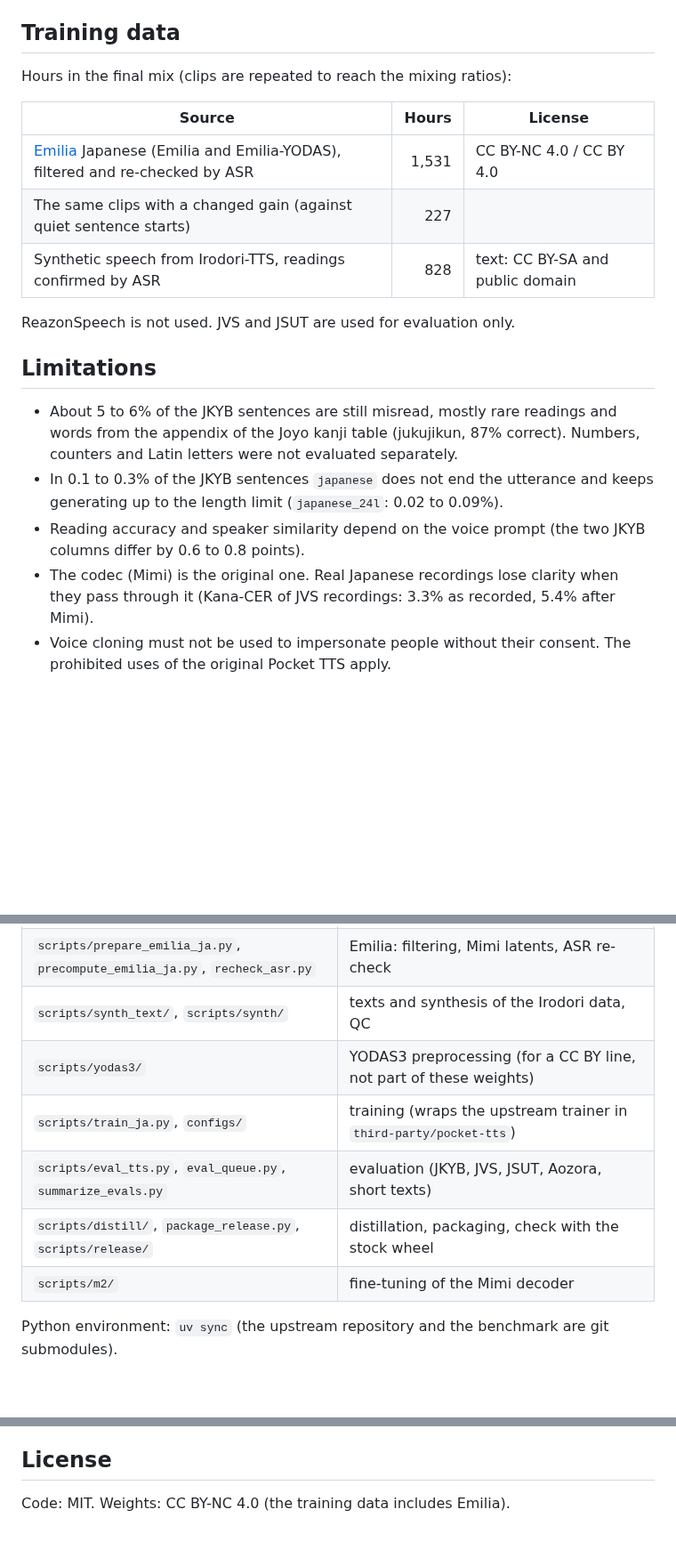
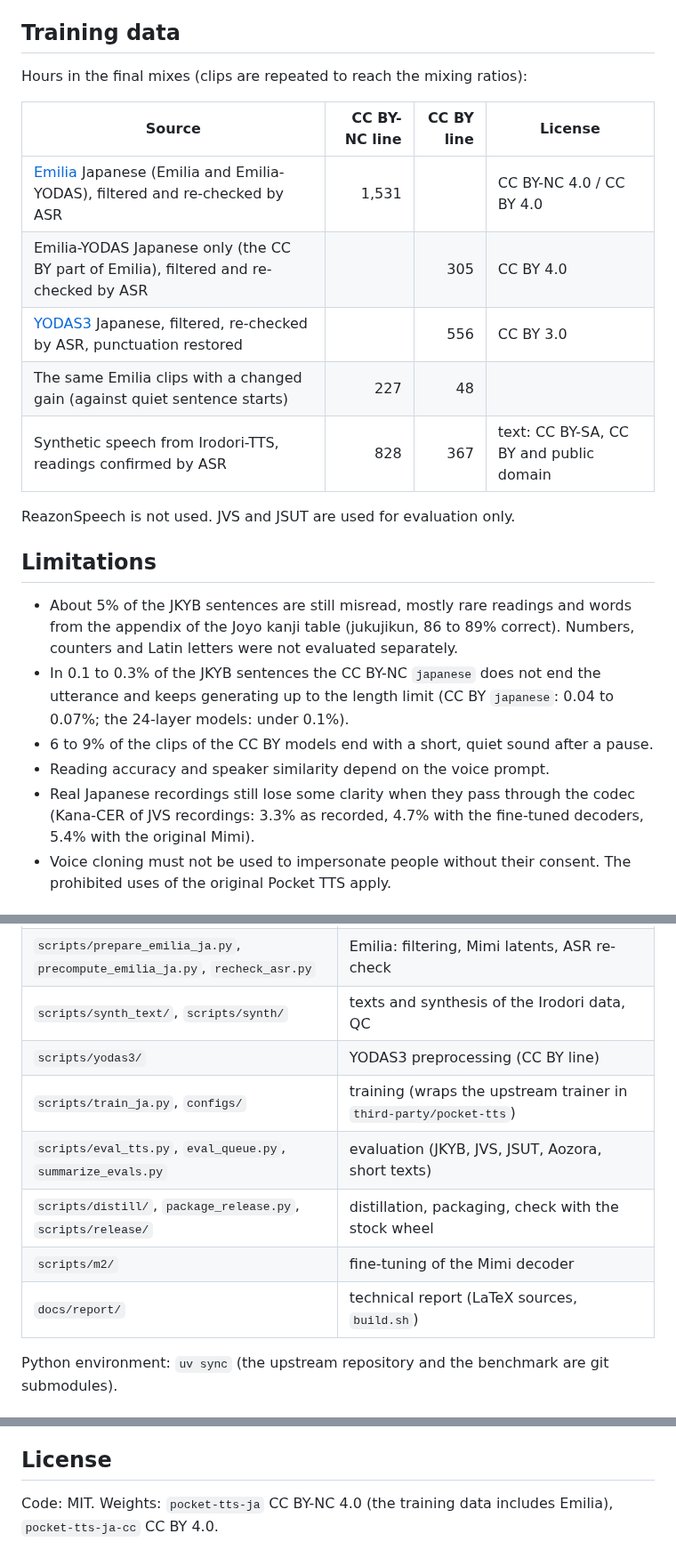
Before and after one commit to takuma104/pocket-tts-ja, a Markdown page: README.md, 3 parts joined by grey strips. Shown at 89% size. Drawn GitHub-style; blank space fills up the shorter version.

```diff
--- a/README.md
+++ b/README.md
@@ -112,27 +126,31 @@ neighboring checkpoints.
 
 ## Training data
 
-Hours in the final mix (clips are repeated to reach the mixing ratios):
+Hours in the final mixes (clips are repeated to reach the mixing ratios):
 
-| Source | Hours | License |
-|---|---:|---|
-| [Emilia](https://huggingface.co/datasets/amphion/Emilia-Dataset) Japanese (Emilia and Emilia-YODAS), filtered and re-checked by ASR | 1,531 | CC BY-NC 4.0 / CC BY 4.0 |
-| The same clips with a changed gain (against quiet sentence starts) | 227 | |
-| Synthetic speech from Irodori-TTS, readings confirmed by ASR | 828 | text: CC BY-SA and public domain |
+| Source | CC BY-NC line | CC BY line | License |
+|---|---:|---:|---|
+| [Emilia](https://huggingface.co/datasets/amphion/Emilia-Dataset) Japanese (Emilia and Emilia-YODAS), filtered and re-checked by ASR | 1,531 | | CC BY-NC 4.0 / CC BY 4.0 |
+| Emilia-YODAS Japanese only (the CC BY part of Emilia), filtered and re-checked by ASR | | 305 | CC BY 4.0 |
+| [YODAS3](https://huggingface.co/datasets/espnet/yodas3) Japanese, filtered, re-checked by ASR, punctuation restored | | 556 | CC BY 3.0 |
+| The same Emilia clips with a changed gain (against quiet sentence starts) | 227 | 48 | |
+| Synthetic speech from Irodori-TTS, readings confirmed by ASR | 828 | 367 | text: CC BY-SA, CC BY and public domain |
 
 ReazonSpeech is not used. JVS and JSUT are used for evaluation only.
 
 ## Limitations
 
-- About 5 to 6% of the JKYB sentences are still misread, mostly rare readings and words from the
-  appendix of the Joyo kanji table (jukujikun, 87% correct). Numbers, counters and Latin letters were not
-  evaluated separately.
-- In 0.1 to 0.3% of the JKYB sentences `japanese` does not end the utterance and keeps generating
-  up to the length limit (`japanese_24l`: 0.02 to 0.09%).
-- Reading accuracy and speaker similarity depend on the voice prompt (the two JKYB columns differ
-  by 0.6 to 0.8 points).
-- The codec (Mimi) is the original one. Real Japanese recordings lose clarity when they pass
-  through it (Kana-CER of JVS recordings: 3.3% as recorded, 5.4% after Mimi).
+- About 5% of the JKYB sentences are still misread, mostly rare readings and words from the
+  appendix of the Joyo kanji table (jukujikun, 86 to 89% correct). Numbers, counters and Latin
+  letters were not evaluated separately.
+- In 0.1 to 0.3% of the JKYB sentences the CC BY-NC `japanese` does not end the utterance and keeps
+  generating up to the length limit (CC BY `japanese`: 0.04 to 0.07%; the 24-layer models: under
+  0.1%).
+- 6 to 9% of the clips of the CC BY models end with a short, quiet sound after a pause.
+- Reading accuracy and speaker similarity depend on the voice prompt.
+- Real Japanese recordings still lose some clarity when they pass through the codec (Kana-CER of
+  JVS recordings: 3.3% as recorded, 4.7% with the fine-tuned decoders, 5.4% with the original
+  Mimi).
 - Voice cloning must not be used to impersonate people without their consent. The prohibited uses
   of the original Pocket TTS apply.
 
@@ -143,11 +161,12 @@ ReazonSpeech is not used. JVS and JSUT are used for evaluation only.
 | `src/pocket_tts_ja/` | text normalization, data loader (prompt from the same speaker, mixing), kana utilities, codec fine-tuning |
 | `scripts/prepare_emilia_ja.py`, `precompute_emilia_ja.py`, `recheck_asr.py` | Emilia: filtering, Mimi latents, ASR re-check |
 | `scripts/synth_text/`, `scripts/synth/` | texts and synthesis of the Irodori data, QC |
-| `scripts/yodas3/` | YODAS3 preprocessing (for a CC BY line, not part of these weights) |
+| `scripts/yodas3/` | YODAS3 preprocessing (CC BY line) |
 | `scripts/train_ja.py`, `configs/` | training (wraps the upstream trainer in `third-party/pocket-tts`) |
 | `scripts/eval_tts.py`, `eval_queue.py`, `summarize_evals.py` | evaluation (JKYB, JVS, JSUT, Aozora, short texts) |
 | `scripts/distill/`, `package_release.py`, `scripts/release/` | distillation, packaging, check with the stock wheel |
 | `scripts/m2/` | fine-tuning of the Mimi decoder |
+| `docs/report/` | technical report (LaTeX sources, `build.sh`) |
 
 Python environment: `uv sync` (the upstream repository and the benchmark are git submodules).
 
@@ -161,4 +181,5 @@ original Joyo Kanji Yomi Benchmark (SB Intuitions); the JVS and JSUT corpora.
 
 ## License
 
-Code: MIT. Weights: CC BY-NC 4.0 (the training data includes Emilia).
+Code: MIT. Weights: `pocket-tts-ja` CC BY-NC 4.0 (the training data includes Emilia),
+`pocket-tts-ja-cc` CC BY 4.0.
```
Also changed, not shown: other parts of README.md (+70 -55 lines), docs/plans/ja_finetune_plan.md (+1 -0 lines).
